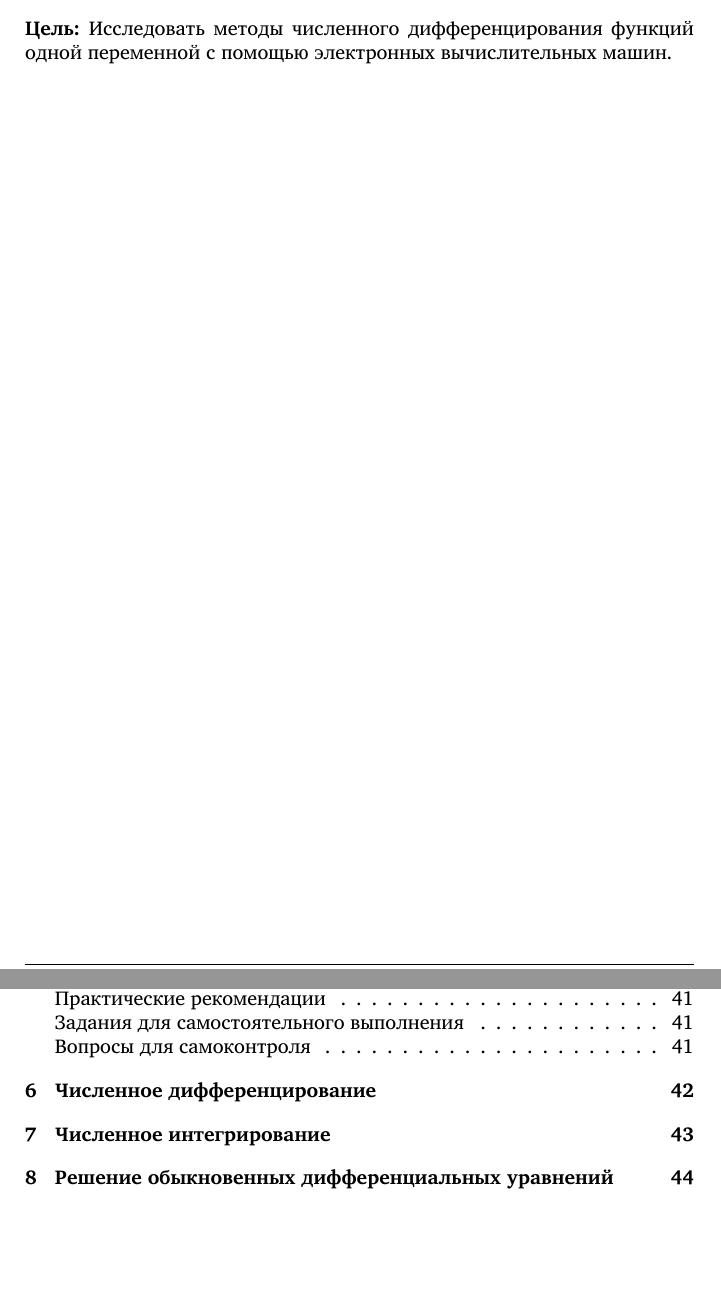
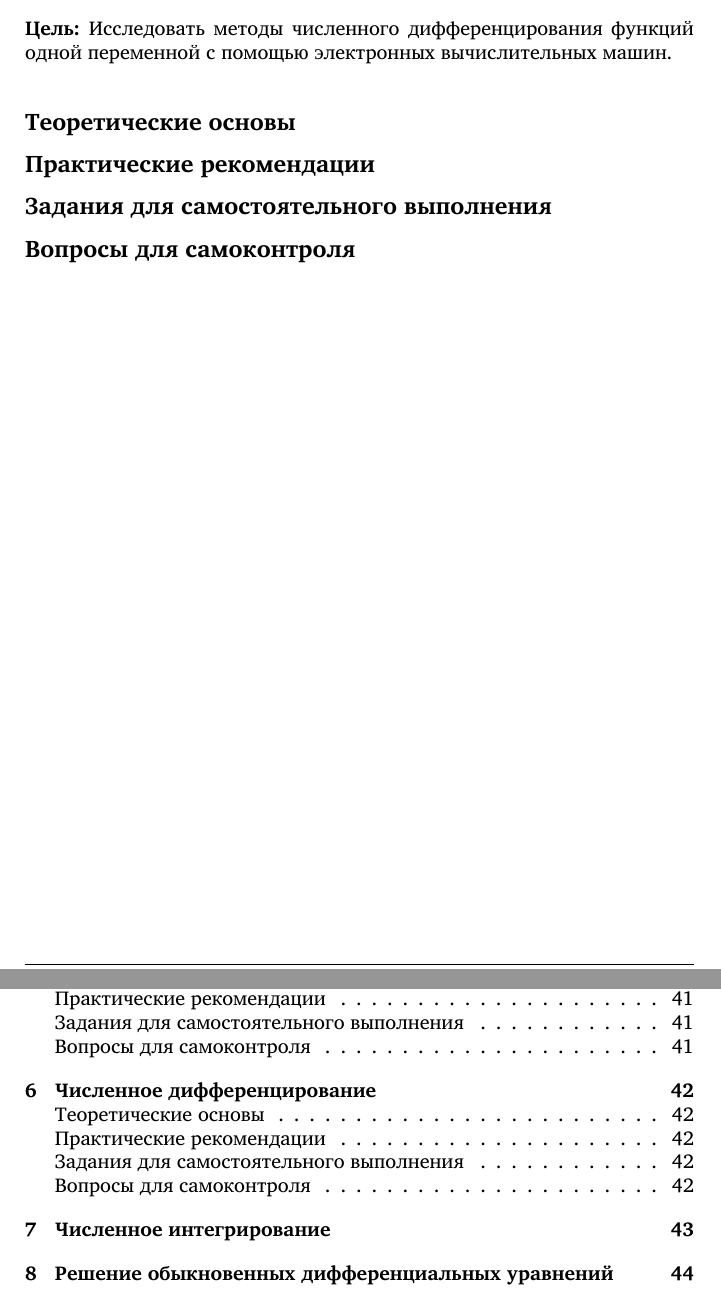
Before and after one commit to velikodniy/numerical-assignments, a LaTeX document (tex/book.tex, which reads tex/06.tex): two parts of pages 42 and 50 of 50, joined at a grey line, cut so that both start at the same text, the shorter picture padded with empty space. Compiled offline with XeLaTeX; a missing font is replaced by an installed copy or a similar font.

Commit message:
Структурирована работа №6

```diff
--- a/tex/06.tex
+++ b/tex/06.tex
@@ -2,3 +2,11 @@
 
 \Aim{Исследовать методы численного дифференцирования функций одной
   переменной с помощью электронных вычислительных машин.}
+
+\Theory
+
+\Practice
+
+\Tasks
+
+\Questions
```
Also changed, not shown: tex/06.tex (2 more changed lines).
